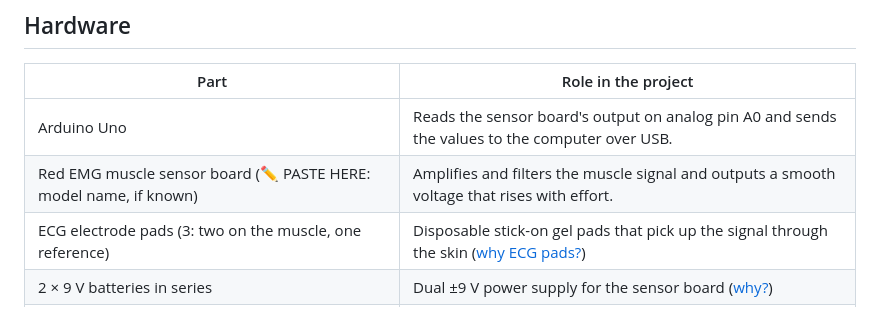
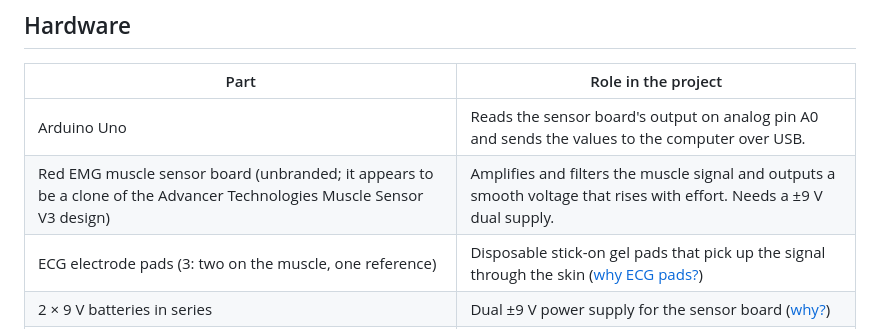
Before and after one commit to yamimah0849-dot/emg-hand, a Markdown page: README.md, the part around the change. Rendered like a GitHub page.

Commit message:
Identify the EMG sensor board in the hardware list
Co-Authored-By: Claude Opus 5.5 <noreply@anthropic.com>

```diff
--- a/README.md
+++ b/README.md
@@ -41,7 +41,7 @@ forearm muscle ─► ECG electrode pads ─► EMG sensor board ─► Arduino
 | Part | Role in the project |
 |---|---|
 | Arduino Uno | Reads the sensor board's output on analog pin A0 and sends the values to the computer over USB. |
-| Red EMG muscle sensor board (✏️ PASTE HERE: model name, if known) | Amplifies and filters the muscle signal and outputs a smooth voltage that rises with effort. |
+| Red EMG muscle sensor board (unbranded; it appears to be a clone of the Advancer Technologies Muscle Sensor V3 design) | Amplifies and filters the muscle signal and outputs a smooth voltage that rises with effort. Needs a ±9 V dual supply. |
 | ECG electrode pads (3: two on the muscle, one reference) | Disposable stick-on gel pads that pick up the signal through the skin ([why ECG pads?](#a-note-on-the-electrodes)) |
 | 2 × 9 V batteries in series | Dual ±9 V power supply for the sensor board ([why?](#challenges-and-what-i-learned)) |
 | Multimeter | Checking the supply voltages |
```
